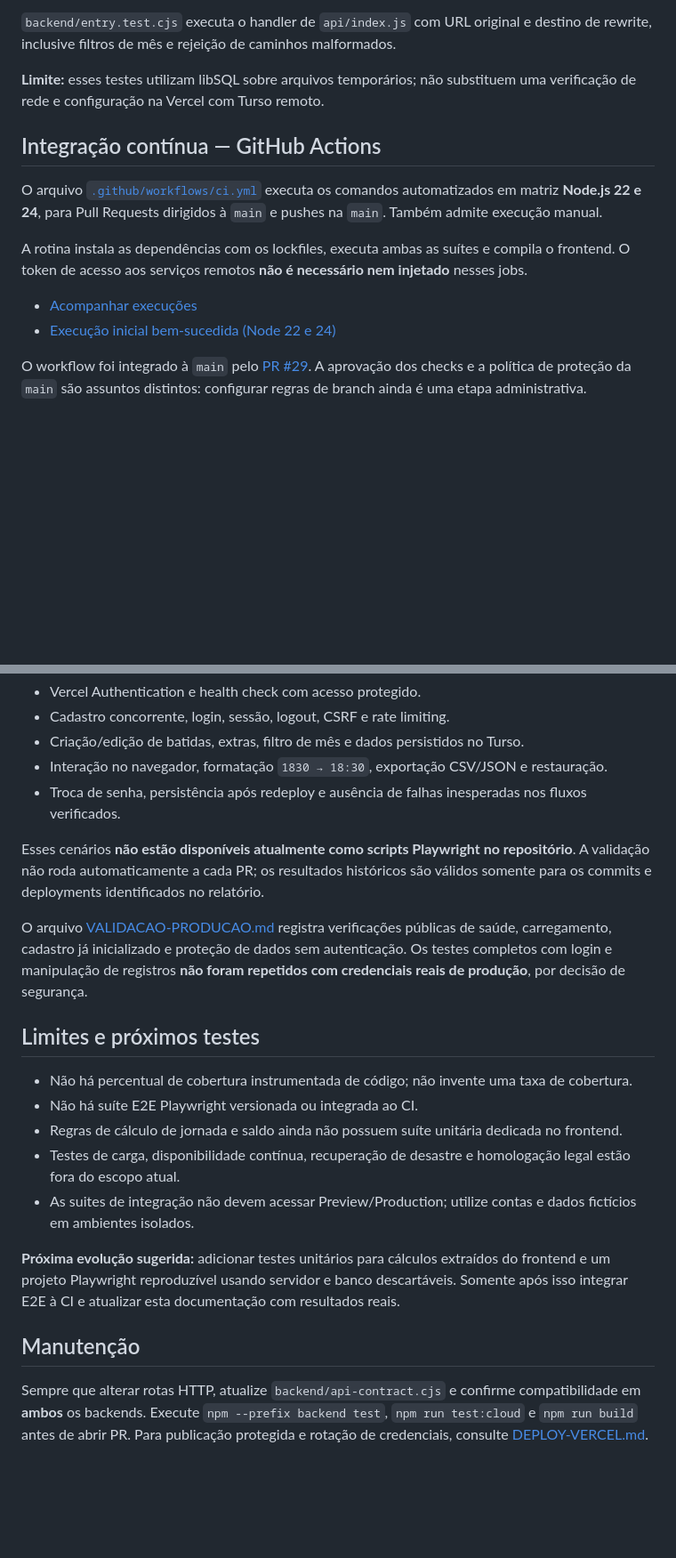
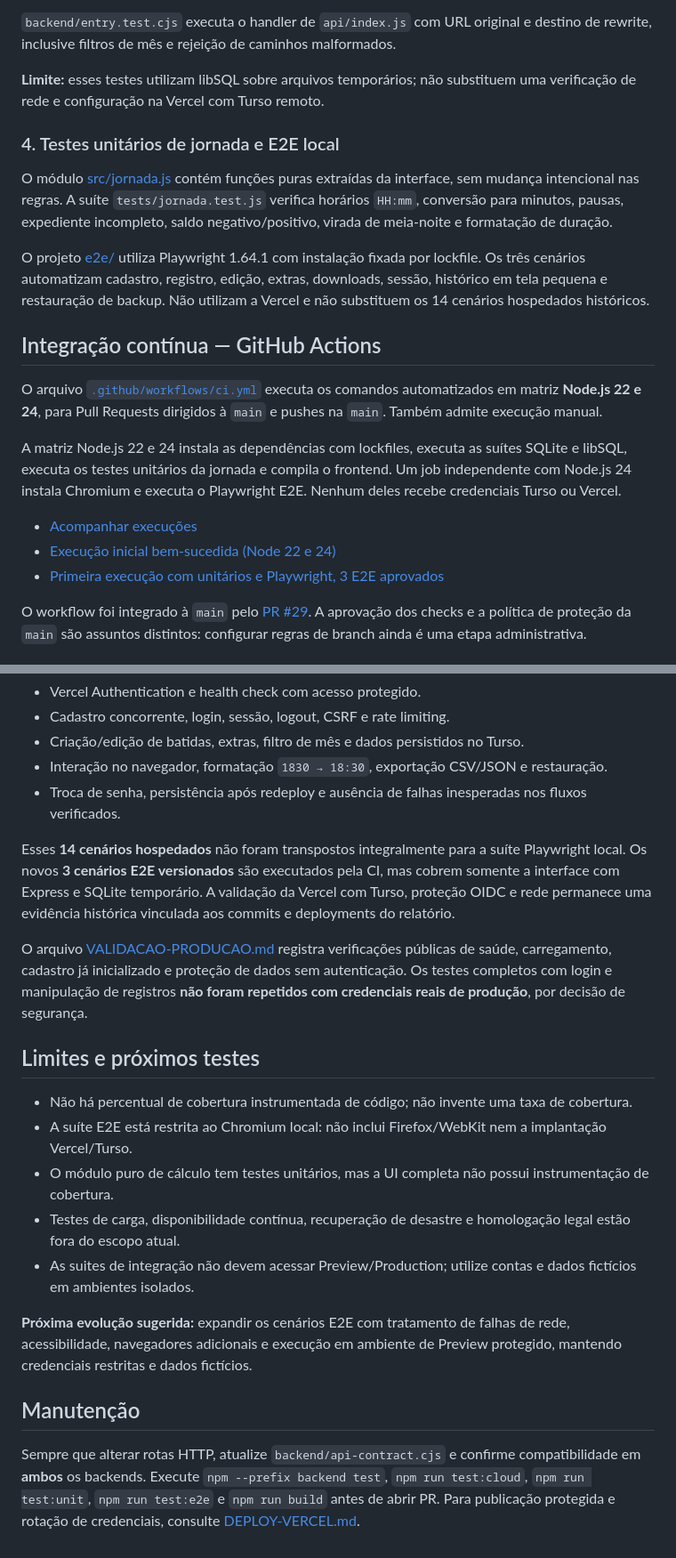
Before and after one commit to josepauloferreira/pi-ii-controle-jornada, a Markdown page: TESTES.md, 2 parts joined by grey strips. Shown at 89% size. Rendered like a GitHub page; blank space fills up the shorter version.

```diff
--- a/TESTES.md
+++ b/TESTES.md
@@ -76,14 +89,21 @@ O banco de teste é criado em pasta temporária e removido ao concluir a suíte.
 
 **Limite:** esses testes utilizam libSQL sobre arquivos temporários; não substituem uma verificação de rede e configuração na Vercel com Turso remoto.
 
+### 4. Testes unitários de jornada e E2E local
+
+O módulo [src/jornada.js](src/jornada.js) contém funções puras extraídas da interface, sem mudança intencional nas regras. A suíte `tests/jornada.test.js` verifica horários `HH:mm`, conversão para minutos, pausas, expediente incompleto, saldo negativo/positivo, virada de meia-noite e formatação de duração.
+
+O projeto [e2e/](e2e/) utiliza Playwright 1.64.1 com instalação fixada por lockfile. Os três cenários automatizam cadastro, registro, edição, extras, downloads, sessão, histórico em tela pequena e restauração de backup. Não utilizam a Vercel e não substituem os 14 cenários hospedados históricos.
+
 ## Integração contínua — GitHub Actions
 
 O arquivo [`.github/workflows/ci.yml`](.github/workflows/ci.yml) executa os comandos automatizados em matriz **Node.js 22 e 24**, para Pull Requests dirigidos à `main` e pushes na `main`. Também admite execução manual.
 
-A rotina instala as dependências com os lockfiles, executa ambas as suítes e compila o frontend. O token de acesso aos serviços remotos **não é necessário nem injetado** nesses jobs.
+A matriz Node.js 22 e 24 instala as dependências com lockfiles, executa as suítes SQLite e libSQL, executa os testes unitários da jornada e compila o frontend. Um job independente com Node.js 24 instala Chromium e executa o Playwright E2E. Nenhum deles recebe credenciais Turso ou Vercel.
 
 - [Acompanhar execuções](https://github.com/josepauloferreira/pi-ii-controle-jornada/actions/workflows/ci.yml)
 - [Execução inicial bem-sucedida (Node 22 e 24)](https://github.com/josepauloferreira/pi-ii-controle-jornada/actions/runs/39052232752)
+- [Primeira execução com unitários e Playwright, 3 E2E aprovados](https://github.com/josepauloferreira/pi-ii-controle-jornada/actions/runs/39053909867)
 
 O workflow foi integrado à `main` pelo [PR #29](https://github.com/josepauloferreira/pi-ii-controle-jornada/pull/29). A aprovação dos checks e a política de proteção da `main` são assuntos distintos: configurar regras de branch ainda é uma etapa administrativa.
 
@@ -97,20 +117,20 @@ O arquivo [VALIDACAO-PREVIEW.md](VALIDACAO-PREVIEW.md) registra 14 cenários exe
 - Interação no navegador, formatação `1830 → 18:30`, exportação CSV/JSON e restauração.
 - Troca de senha, persistência após redeploy e ausência de falhas inesperadas nos fluxos verificados.
 
-Esses cenários **não estão disponíveis atualmente como scripts Playwright no repositório**. A validação não roda automaticamente a cada PR; os resultados históricos são válidos somente para os commits e deployments identificados no relatório.
+Esses **14 cenários hospedados** não foram transpostos integralmente para a suíte Playwright local. Os novos **3 cenários E2E versionados** são executados pela CI, mas cobrem somente a interface com Express e SQLite temporário. A validação da Vercel com Turso, proteção OIDC e rede permanece uma evidência histórica vinculada aos commits e deployments do relatório.
 
 O arquivo [VALIDACAO-PRODUCAO.md](VALIDACAO-PRODUCAO.md) registra verificações públicas de saúde, carregamento, cadastro já inicializado e proteção de dados sem autenticação. Os testes completos com login e manipulação de registros **não foram repetidos com credenciais reais de produção**, por decisão de segurança.
 
 ## Limites e próximos testes
 
 - Não há percentual de cobertura instrumentada de código; não invente uma taxa de cobertura.
-- Não há suíte E2E Playwright versionada ou integrada ao CI.
-- Regras de cálculo de jornada e saldo ainda não possuem suíte unitária dedicada no frontend.
+- A suíte E2E está restrita ao Chromium local: não inclui Firefox/WebKit nem a implantação Vercel/Turso.
+- O módulo puro de cálculo tem testes unitários, mas a UI completa não possui instrumentação de cobertura.
 - Testes de carga, disponibilidade contínua, recuperação de desastre e homologação legal estão fora do escopo atual.
 - As suites de integração não devem acessar Preview/Production; utilize contas e dados fictícios em ambientes isolados.
 
-**Próxima evolução sugerida:** adicionar testes unitários para cálculos extraídos do frontend e um projeto Playwright reproduzível usando servidor e banco descartáveis. Somente após isso integrar E2E à CI e atualizar esta documentação com resultados reais.
+**Próxima evolução sugerida:** expandir os cenários E2E com tratamento de falhas de rede, acessibilidade, navegadores adicionais e execução em ambiente de Preview protegido, mantendo credenciais restritas e dados fictícios.
 
 ## Manutenção
 
-Sempre que alterar rotas HTTP, atualize `backend/api-contract.cjs` e confirme compatibilidade em **ambos** os backends. Execute `npm --prefix backend test`, `npm run test:cloud` e `npm run build` antes de abrir PR. Para publicação protegida e rotação de credenciais, consulte [DEPLOY-VERCEL.md](DEPLOY-VERCEL.md).
+Sempre que alterar rotas HTTP, atualize `backend/api-contract.cjs` e confirme compatibilidade em **ambos** os backends. Execute `npm --prefix backend test`, `npm run test:cloud`, `npm run test:unit`, `npm run test:e2e` e `npm run build` antes de abrir PR. Para publicação protegida e rotação de credenciais, consulte [DEPLOY-VERCEL.md](DEPLOY-VERCEL.md).
```
Also changed, not shown: other parts of TESTES.md (+14 -1 lines).
